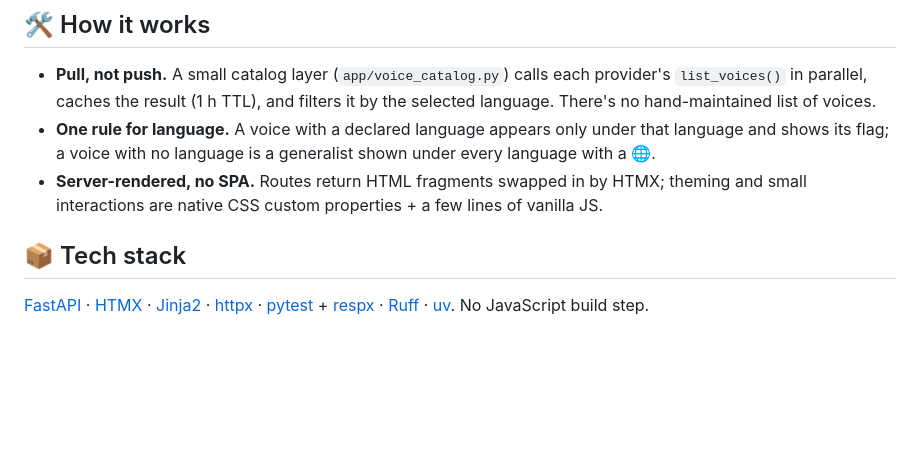
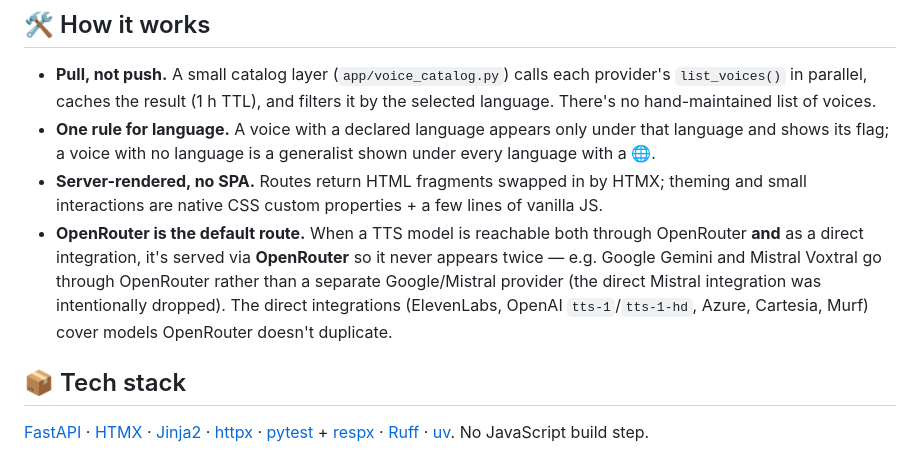
Before and after one commit to AcudoDev/tts-box, a Markdown page: README.md, the part around the change. Rendered like a GitHub page; blank space fills up the shorter version.

Commit message:
docs: note OpenRouter-priority routing for duplicated TTS models
Co-Authored-By: Claude Opus 4.8 <noreply@anthropic.com>

```diff
--- a/README.md
+++ b/README.md
@@ -88,6 +88,7 @@ CI runs both on every push and pull request (`.github/workflows/ci.yml`).
 - **Pull, not push.** A small catalog layer (`app/voice_catalog.py`) calls each provider's `list_voices()` in parallel, caches the result (1 h TTL), and filters it by the selected language. There's no hand-maintained list of voices.
 - **One rule for language.** A voice with a declared language appears only under that language and shows its flag; a voice with no language is a generalist shown under every language with a 🌐.
 - **Server-rendered, no SPA.** Routes return HTML fragments swapped in by HTMX; theming and small interactions are native CSS custom properties + a few lines of vanilla JS.
+- **OpenRouter is the default route.** When a TTS model is reachable both through OpenRouter **and** as a direct integration, it's served via **OpenRouter** so it never appears twice — e.g. Google Gemini and Mistral Voxtral go through OpenRouter rather than a separate Google/Mistral provider (the direct Mistral integration was intentionally dropped). The direct integrations (ElevenLabs, OpenAI `tts-1`/`tts-1-hd`, Azure, Cartesia, Murf) cover models OpenRouter doesn't duplicate.
 
 ## 📦 Tech stack
 
```
